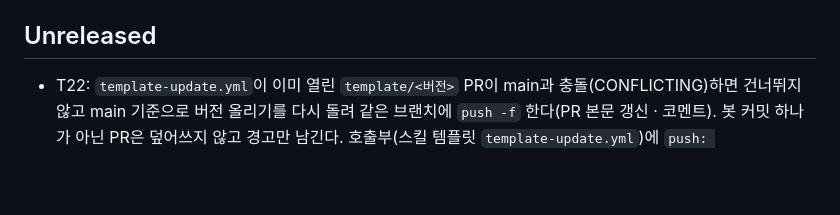
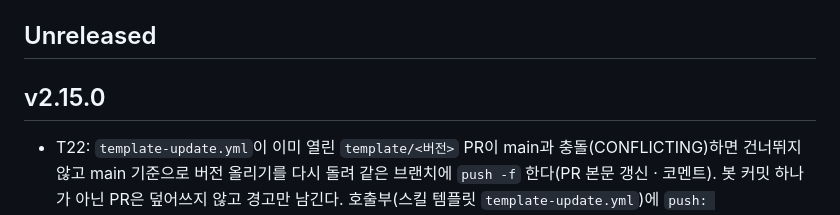
Before and after one commit to SoftBank-Hackathon-2026-Team-Amethyst/one-tatchi-platform, a Markdown page: CHANGELOG.md, the part around the change. Drawn GitHub-style; blank space fills up the shorter version.

Commit message:
[T22] v2.15.0 릴리스 노트
Co-Authored-By: Claude Fable 5.1 <noreply@anthropic.com>

```diff
--- a/CHANGELOG.md
+++ b/CHANGELOG.md
@@ -9,6 +9,8 @@
 릴리스 방법: 이 파일에 항목을 추가하고 main에 머지한 뒤 `git tag vX.Y.Z && git push origin vX.Y.Z`. `release.yml`이 차트를 GHCR에 올리고 메이저 태그(`v1`)를 옮긴 뒤, 대상 레포(demo-app)에 알려 버전 업데이트 PR이 열리게 한다. 버전 항목 제목은 `## vX.Y.Z` 형식을 지킨다(PR 본문에 그 구간이 붙는다).
 
 ## Unreleased
+
+## v2.15.0
 
 - T22: `template-update.yml`이 이미 열린 `template/<버전>` PR이 main과 충돌(CONFLICTING)하면 건너뛰지 않고 main 기준으로 버전 올리기를 다시 돌려 같은 브랜치에 `push -f` 한다(PR 본문 갱신 · 코멘트). 봇 커밋 하나가 아닌 PR은 덮어쓰지 않고 경고만 남긴다. 호출부(스킬 템플릿 `template-update.yml`)에 `push: main`(`.deploy/config.yaml` · `.github/workflows/**` · `**.tf`) 트리거를 더해 main이 바뀔 때마다 자동으로 돈다.
 
```
